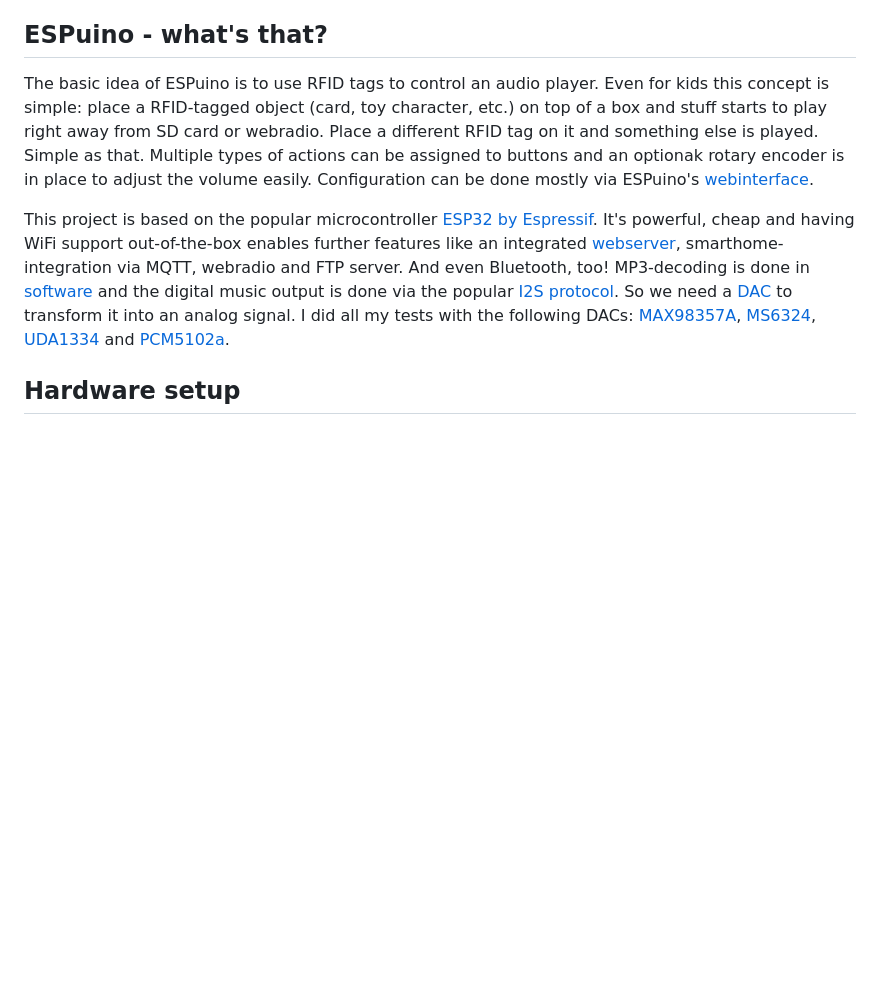
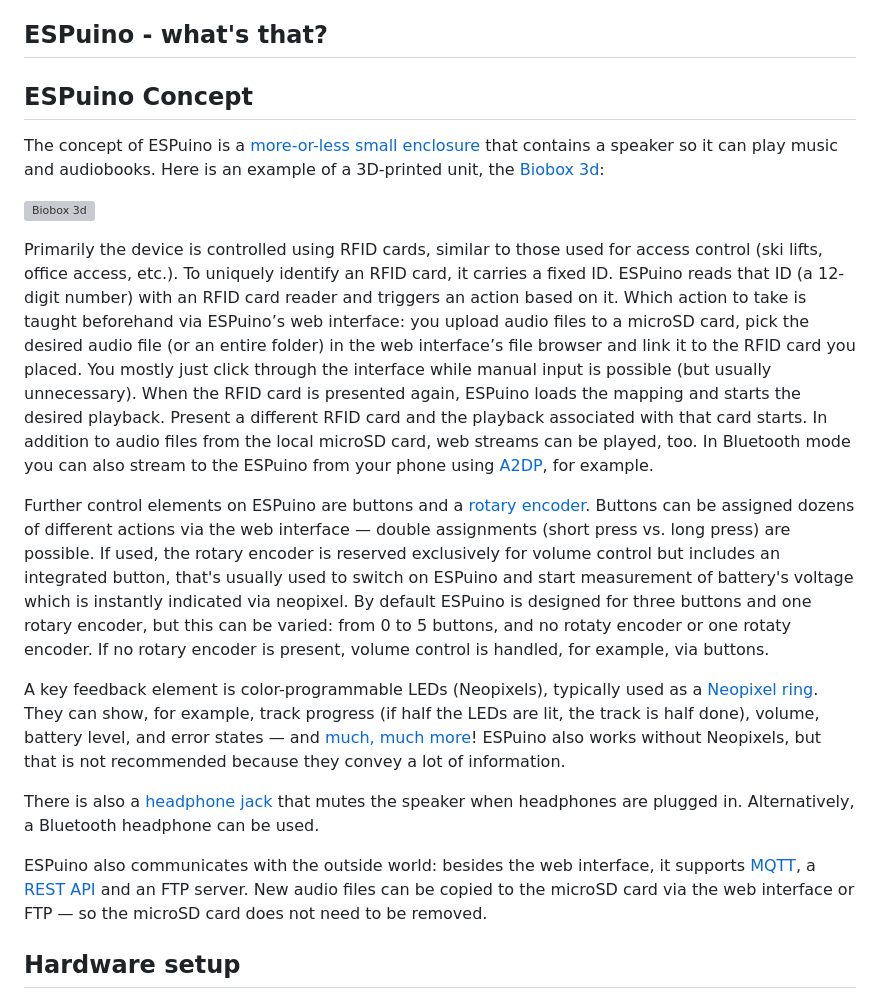
Before and after one commit to biologist79/ESPuino, a Markdown page: README.md, the part around the change. GitHub-like rendering; blank space fills up the shorter version; grey boxes are pictures that could not be loaded.

```diff
--- a/README.md
+++ b/README.md
@@ -32,25 +32,49 @@ branch. Feel free to test but be advised this could be unstable.
 
 ## ESPuino - what's that?
 
-The basic idea of ESPuino is to use RFID tags to control an audio player. Even for kids this concept
-is simple: place a RFID-tagged object (card, toy character, etc.) on top of a box and stuff
-starts to play right away from SD card or webradio. Place a different RFID tag on it and something else
-is played. Simple as that. Multiple types of actions can be assigned to buttons and an optionak rotary
-encoder is in place to adjust the volume easily. Configuration can be done mostly via
-ESPuino's [webinterface](https://forum.espuino.de/t/dokumentation-webinterface/2807).
+## ESPuino Concept
 
-This project is based on the popular microcontroller [ESP32 by
-Espressif](https://www.espressif.com/en/products/hardware/esp32/overview). It's powerful, cheap and
-having WiFi support out-of-the-box enables further features like an integrated [webserver](https://forum.espuino.de/t/dokumentation-webinterface/2807),
-smarthome-integration via MQTT, webradio and FTP server. And even Bluetooth, too! MP3-decoding is
-done in [software](https://github.com/schreibfaul1/ESP32-audioI2S/) and the digital music output is
-done via the popular [I2S protocol](https://en.wikipedia.org/wiki/I%C2%B2S).
-So we need a [DAC](https://en.wikipedia.org/wiki/Digital-to-analog_converter) to transform it
-into an analog signal. I did all my tests with the following DACs:
-[MAX98357A](https://learn.adafruit.com/adafruit-max98357-i2s-class-d-mono-amp/pinouts),
-[MS6324](https://forum.espuino.de/t/kopfhoererplatine-basierend-auf-ms6324-und-tda1308/1099/),
-[UDA1334](https://www.adafruit.com/product/3678) and
-[PCM5102a](https://github.com/biologist79/ESPuino/tree/master/PCBs/Headphone%20with%20PCM5102a%20and%20TDA1308).
+The concept of ESPuino is a [more-or-less small enclosure](https://forum.espuino.de/t/zeigt-her-eure-espuinos/554/)
+that contains a speaker so it can play music and audiobooks. Here is an example of a 3D-printed
+unit, the [Biobox 3d](https://forum.espuino.de/t/biobox-3d/3130):
+
+![Biobox 3d](https://forum.espuino.de/uploads/default/original/2X/d/d8e0904fd78723dbc1b5c039ab9da2d778c7c987.jpeg "Biobox 3d")
+
+Primarily the device is controlled using RFID cards, similar to those used for access control
+(ski lifts, office access, etc.). To uniquely identify an RFID card, it carries a fixed ID.
+ESPuino reads that ID (a 12-digit number) with an RFID card reader and triggers an action based
+on it. Which action to take is taught beforehand via ESPuino’s web interface: you upload audio
+files to a microSD card, pick the desired audio file (or an entire folder) in the web interface’s
+file browser and link it to the RFID card you placed. You mostly just click through the
+interface while manual input is possible (but usually unnecessary). When the RFID card is presented
+again, ESPuino loads the mapping and starts the desired playback. Present a different RFID card and
+the playback associated with that card starts. In addition to audio files from the local microSD
+card, web streams can be played, too. In Bluetooth mode you can also stream to the ESPuino from
+your phone using [A2DP](https://de.wikipedia.org/wiki/A2DP), for example.
+
+Further control elements on ESPuino are buttons and a [rotary encoder](https://forum.espuino.de/t/drehencoder-by-espuino/2414).
+Buttons can be assigned dozens of different actions via the web interface — double assignments (short
+press vs. long press) are possible. If used, the rotary encoder is reserved exclusively
+for volume control but includes an integrated button, that's usually used to switch on ESPuino and
+start measurement of battery's voltage which is instantly indicated via neopixel. By default
+ESPuino is designed for three buttons and one rotary encoder, but this can be varied: from 0 to 5
+buttons, and no rotaty encoder or one rotaty encoder. If no rotary encoder is present, volume
+control is handled, for example, via buttons.
+
+A key feedback element is color-programmable LEDs (Neopixels), typically used as a
+[Neopixel ring](https://duckduckgo.com/?t=ffab&q=neopixel+ring&ia=images&iax=images). They can
+show, for example, track progress (if half the LEDs are lit, the track is half done), volume,
+battery level, and error states — and
+[much, much more](https://forum.espuino.de/t/was-zeigt-der-neopixel-des-espuino-alles-an/86)! ESPuino
+also works without Neopixels, but that is not recommended because they convey a lot of information.
+
+There is also a [headphone jack](https://forum.espuino.de/t/kopfhoererplatine-basierend-auf-ms6324-und-tda1308-bzw-lm4808m/1099)
+that mutes the speaker when headphones are plugged in. Alternatively, a Bluetooth headphone can be used.
+
+ESPuino also communicates with the outside world: besides the web interface, it supports
+[MQTT](https://de.wikipedia.org/wiki/MQTT), a [REST API](https://github.com/biologist79/ESPuino/blob/master/REST-API.yaml)
+and an FTP server. New audio files can be copied to the microSD card via the web interface or
+FTP — so the microSD card does not need to be removed.
 
 ## Hardware setup
 
```
